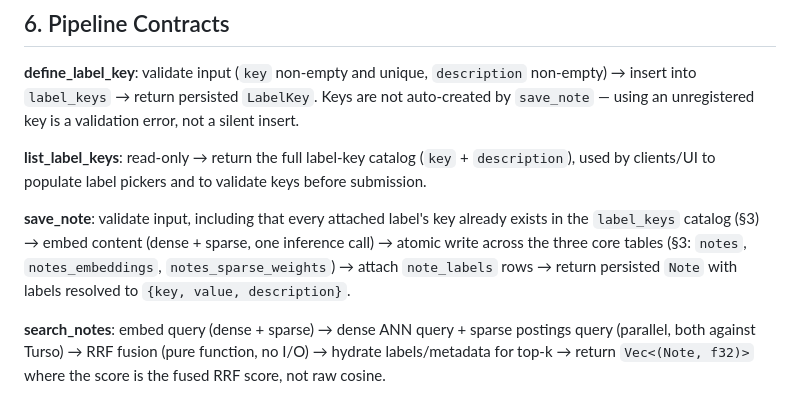
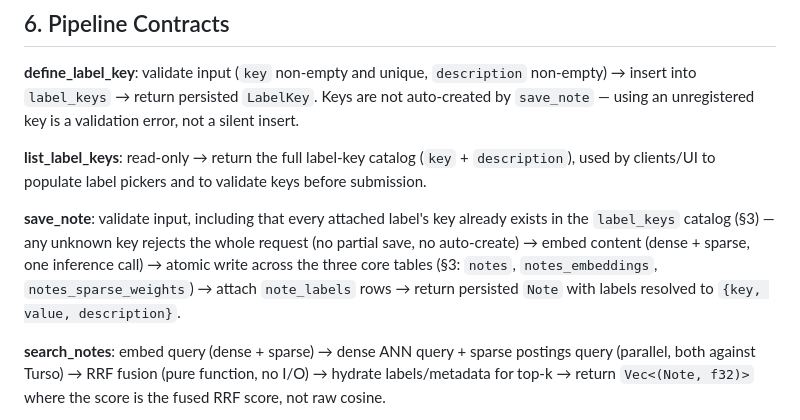
Before and after one commit to gsmlg-opt/agent-note, a Markdown page: docs/design.md, the part around the change. Drawn GitHub-style.

Commit message:
Fix note-server REST surface consistency, clarify save_note error semantics

```diff
--- a/docs/design.md
+++ b/docs/design.md
@@ -98,7 +98,7 @@ If dense results consistently drown out obvious exact-term matches (or vice vers
 
 **list_label_keys**: read-only → return the full label-key catalog (`key` + `description`), used by clients/UI to populate label pickers and to validate keys before submission.
 
-**save_note**: validate input, including that every attached label's key already exists in the `label_keys` catalog (§3) → embed content (dense + sparse, one inference call) → atomic write across the three core tables (§3: `notes`, `notes_embeddings`, `notes_sparse_weights`) → attach `note_labels` rows → return persisted `Note` with labels resolved to `{key, value, description}`.
+**save_note**: validate input, including that every attached label's key already exists in the `label_keys` catalog (§3) — any unknown key rejects the whole request (no partial save, no auto-create) → embed content (dense + sparse, one inference call) → atomic write across the three core tables (§3: `notes`, `notes_embeddings`, `notes_sparse_weights`) → attach `note_labels` rows → return persisted `Note` with labels resolved to `{key, value, description}`.
 
 **search_notes**: embed query (dense + sparse) → dense ANN query + sparse postings query (parallel, both against Turso) → RRF fusion (pure function, no I/O) → hydrate labels/metadata for top-k → return `Vec<(Note, f32)>` where the score is the fused RRF score, not raw cosine.
 
```
Also changed, not shown: 1 other file.
